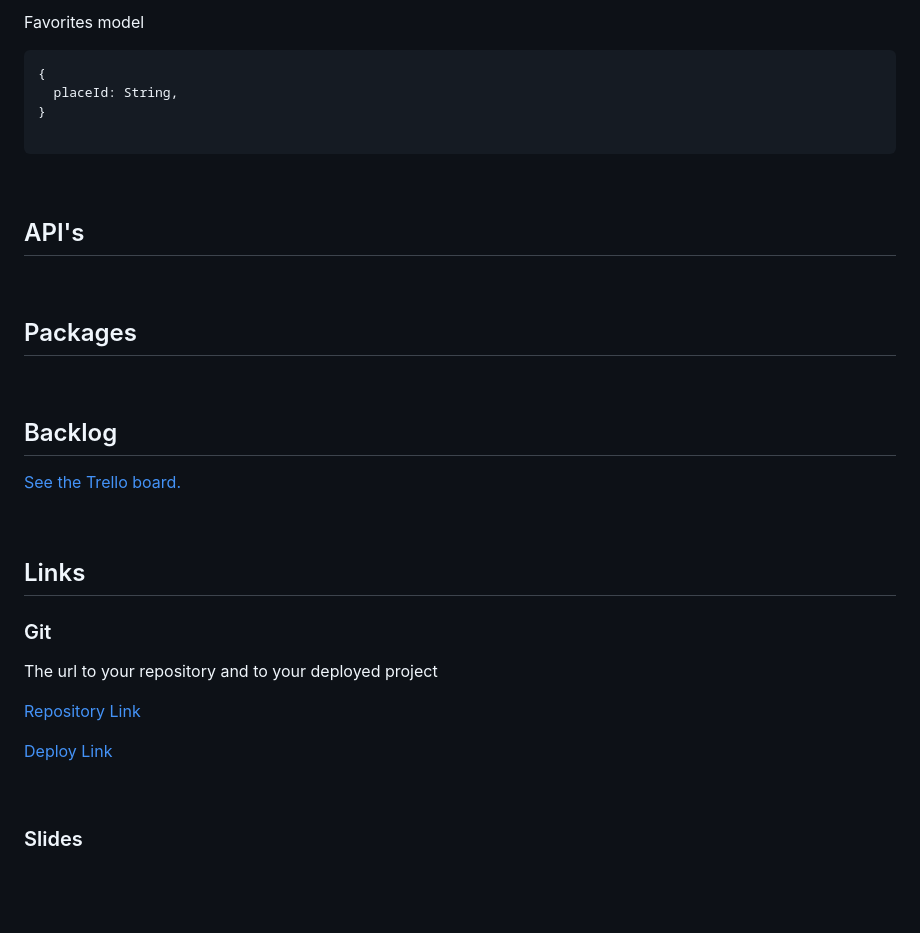
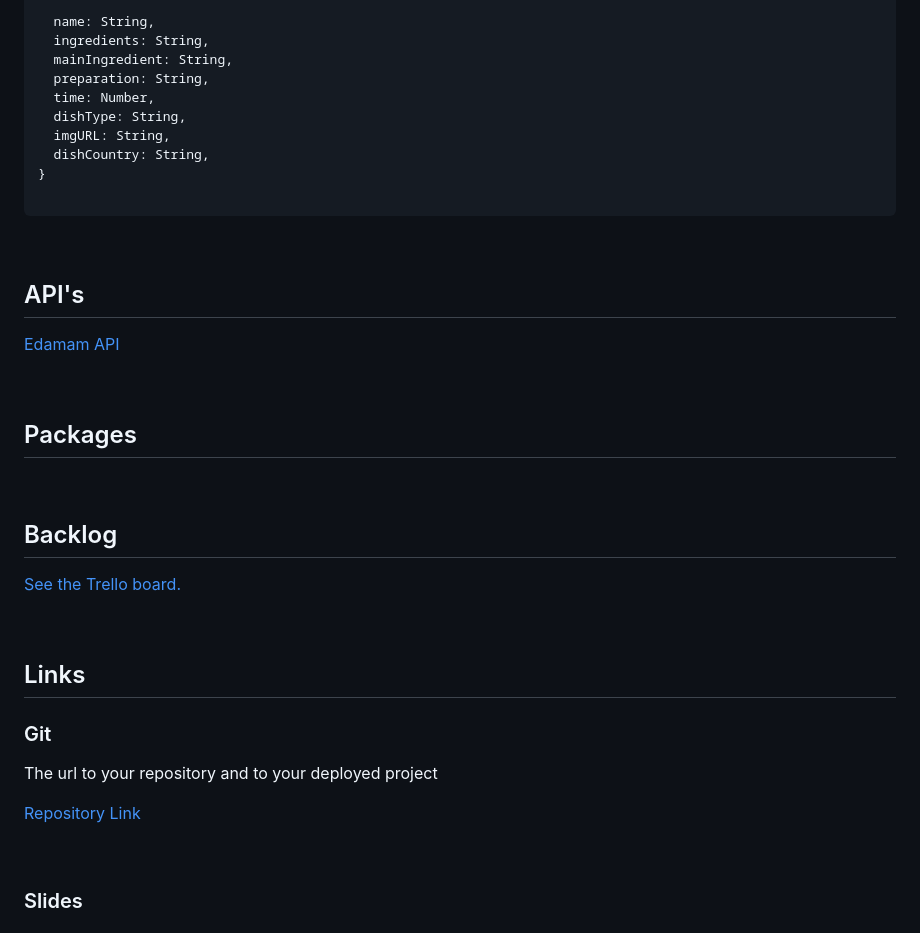
Before and after one commit to Duartefranca/RecipeGenarator, a Markdown page: README.md, the part around one of its changes. Drawn GitHub-style; blank space fills up the shorter version.

````diff
--- a/README.md
+++ b/README.md
@@ -74,57 +66,53 @@ User model
 
-Favorites model
+  name: String,
+  ingredients: String,
+  mainIngredient: String,
+  preparation: String,
+  time: Number,
+  dishType: String,
+  imgURL: String,
+  dishCountry: String,
+}
+
+```
+
+<!-- Example model
 
 ```javascript
 {
   placeId: String,
 }
 
-```
-
-
+``` -->
 
 <br>
 
 ## API's
 
+[Edamam API](https://www.edamam.com/)
 
 <br>
 
-
 ## Packages
 
-
-
 <br>
-
-
 
 ## Backlog
 
 [See the Trello board.](https://trello.com/b/Ni3giVKf/ironhackproject)
 
-
-
 <br>
 
-
-
 ## Links
-
-
 
 ### Git
 
 The url to your repository and to your deployed project
 
-[Repository Link]()
+[Repository Link](https://github.com/Duartefranca/RecipeGenerator.git)
 
-[Deploy Link]()
-
-
+<!-- [Deploy Link]() -->
 
 <br>
 
-
-
 ### Slides
````
Also changed, not shown: other parts of README.md (+29 -37 lines).
